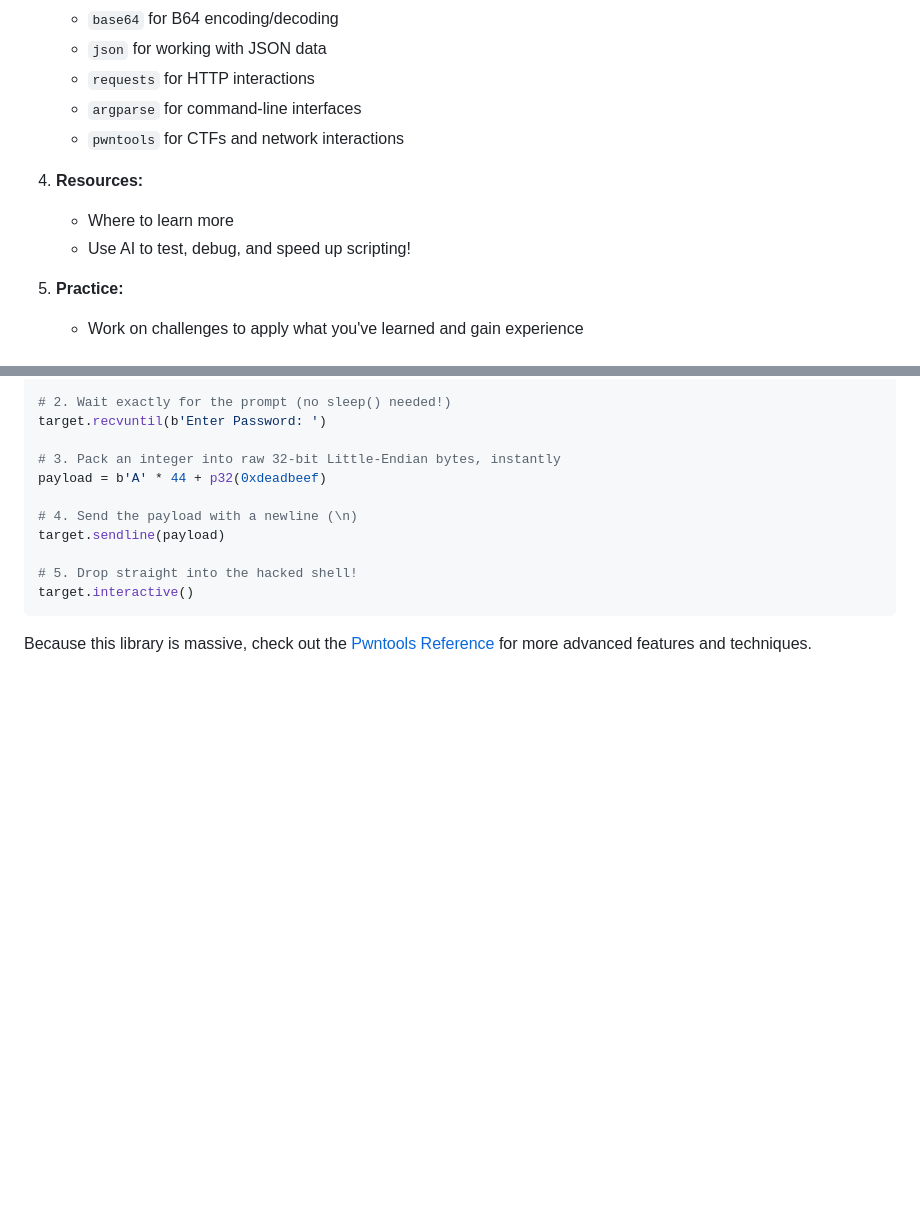
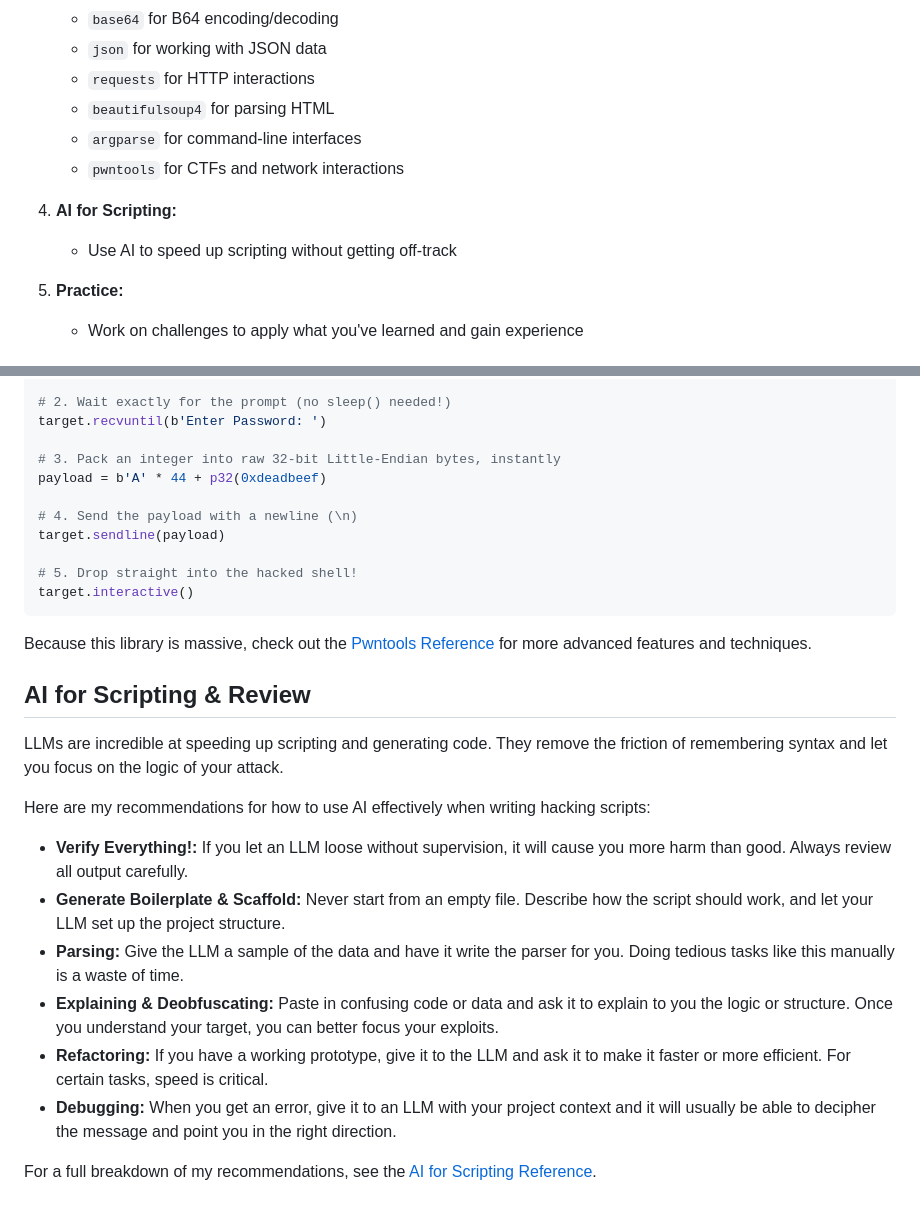
Before and after one commit to SammyBJames/Pwn-on-Autopilot, a Markdown page: README.md, 2 parts joined by grey strips. Rendered like a GitHub page; blank space fills up the shorter version.

````diff
--- a/README.md
+++ b/README.md
@@ -20,12 +20,12 @@ This workshop aims to teach beginner to intermediate learners how to speed up th
     - `base64` for B64 encoding/decoding
     - `json` for working with JSON data
     - `requests` for HTTP interactions
+    - `beautifulsoup4` for parsing HTML
     - `argparse` for command-line interfaces
     - `pwntools` for CTFs and network interactions
 
-4. **Resources:**
-    - Where to learn more
-    - Use AI to test, debug, and speed up scripting!
+4. **AI for Scripting:**
+    - Use AI to speed up scripting without getting off-track
 
 5. **Practice:**
     - Work on challenges to apply what you've learned and gain experience
@@ -308,3 +308,17 @@ target.interactive()
 ```
 
 Because this library is massive, check out the [Pwntools Reference](reference/pwntools.md) for more advanced features and techniques.
+
+## AI for Scripting & Review
+LLMs are incredible at speeding up scripting and generating code. They remove the friction of remembering syntax and let you focus on the logic of your attack.
+
+Here are my recommendations for how to use AI effectively when writing hacking scripts:
+
+- **Verify Everything!:** If you let an LLM loose without supervision, it will cause you more harm than good. Always review all output carefully.
+- **Generate Boilerplate & Scaffold:** Never start from an empty file. Describe how the script should work, and let your LLM set up the project structure.
+- **Parsing:** Give the LLM a sample of the data and have it write the parser for you. Doing tedious tasks like this manually is a waste of time.
+- **Explaining & Deobfuscating:** Paste in confusing code or data and ask it to explain to you the logic or structure. Once you understand your target, you can better focus your exploits.
+- **Refactoring:** If you have a working prototype, give it to the LLM and ask it to make it faster or more efficient. For certain tasks, speed is critical.
+- **Debugging:** When you get an error, give it to an LLM with your project context and it will usually be able to decipher the message and point you in the right direction.
+
+For a full breakdown of my recommendations, see the [AI for Scripting Reference](reference/ai.md).
````
Also changed, not shown: reference/ai.md (added, +51 -0 lines).
